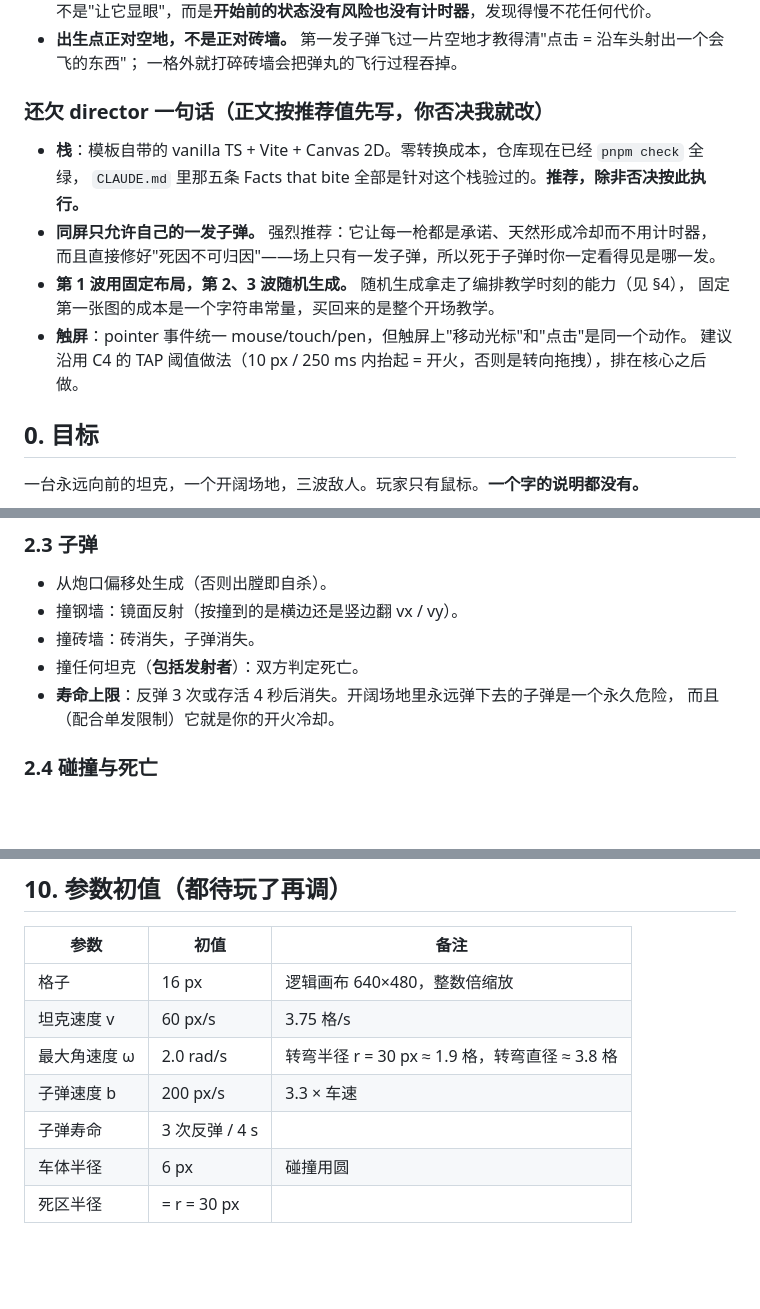
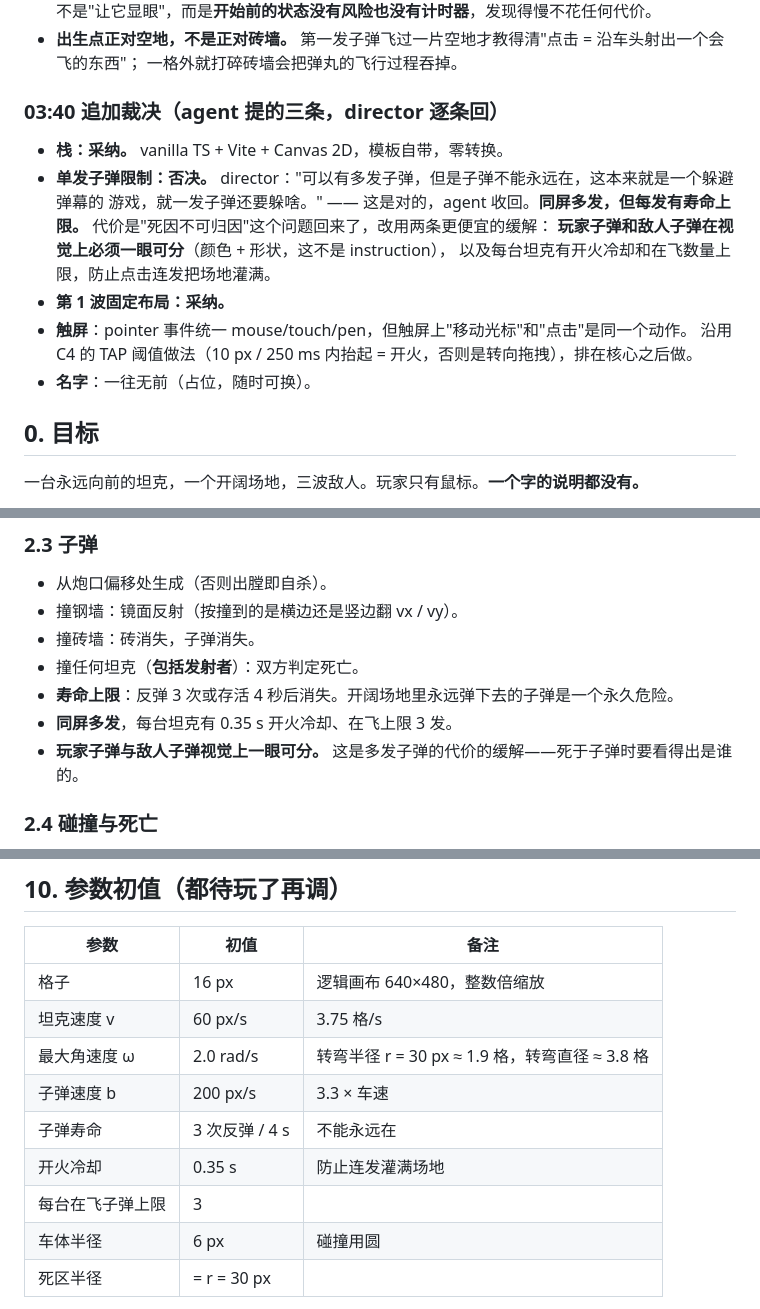
Before and after one commit to comp4020-agentic-coding-studio/comp4020-crit5-1181278174, a Markdown page: PLAN.md, 3 parts joined by grey strips. GitHub-like rendering; blank space fills up the shorter version.

Commit message:
plan: several bullets in the air, but they expire

```diff
--- a/PLAN.md
+++ b/PLAN.md
@@ -61,16 +61,18 @@ agent 提了三轮质疑，director 的裁决如下；与正文冲突处以本
 - **出生点正对空地，不是正对砖墙。** 第一发子弹飞过一片空地才教得清"点击 = 沿车头射出一个会飞的东西"；
   一格外就打碎砖墙会把弹丸的飞行过程吞掉。
 
-### 还欠 director 一句话（正文按推荐值先写，你否决我就改）
+### 03:40 追加裁决（agent 提的三条，director 逐条回）
 
-- **栈**：模板自带的 vanilla TS + Vite + Canvas 2D。零转换成本，仓库现在已经 `pnpm check` 全绿，
-  `CLAUDE.md` 里那五条 Facts that bite 全部是针对这个栈验过的。**推荐，除非否决按此执行。**
-- **同屏只允许自己的一发子弹。** 强烈推荐：它让每一枪都是承诺、天然形成冷却而不用计时器，
-  而且直接修好"死因不可归因"——场上只有一发子弹，所以死于子弹时你一定看得见是哪一发。
-- **第 1 波用固定布局，第 2、3 波随机生成。** 随机生成拿走了编排教学时刻的能力（见 §4），
-  固定第一张图的成本是一个字符串常量，买回来的是整个开场教学。
+- **栈：采纳。** vanilla TS + Vite + Canvas 2D，模板自带，零转换。
+- **单发子弹限制：否决。** director："可以有多发子弹，但是子弹不能永远在，这本来就是一个躲避弹幕的
+  游戏，就一发子弹还要躲啥。" —— 这是对的，agent 收回。**同屏多发，但每发有寿命上限。**
+  代价是"死因不可归因"这个问题回来了，改用两条更便宜的缓解：
+  **玩家子弹和敌人子弹在视觉上必须一眼可分**（颜色 + 形状，这不是 instruction），
+  以及每台坦克有开火冷却和在飞数量上限，防止点击连发把场地灌满。
+- **第 1 波固定布局：采纳。**
 - **触屏**：pointer 事件统一 mouse/touch/pen，但触屏上"移动光标"和"点击"是同一个动作。
-  建议沿用 C4 的 TAP 阈值做法（10 px / 250 ms 内抬起 = 开火，否则是转向拖拽），排在核心之后做。
+  沿用 C4 的 TAP 阈值做法（10 px / 250 ms 内抬起 = 开火，否则是转向拖拽），排在核心之后做。
+- **名字**：一往无前（占位，随时可换）。
 
 ## 0. 目标
 
@@ -117,8 +119,9 @@ READY ──点击(并开火)──> PLAYING ──撞墙/中弹/撞敌──> D
 - 撞钢墙：镜面反射（按撞到的是横边还是竖边翻 vx / vy）。
 - 撞砖墙：砖消失，子弹消失。
 - 撞任何坦克（**包括发射者**）：双方判定死亡。
-- **寿命上限**：反弹 3 次或存活 4 秒后消失。开阔场地里永远弹下去的子弹是一个永久危险，
-  而且（配合单发限制）它就是你的开火冷却。
+- **寿命上限**：反弹 3 次或存活 4 秒后消失。开阔场地里永远弹下去的子弹是一个永久危险。
+- **同屏多发**，每台坦克有 0.35 s 开火冷却、在飞上限 3 发。
+- **玩家子弹与敌人子弹视觉上一眼可分。** 这是多发子弹的代价的缓解——死于子弹时要看得出是谁的。
 
 ### 2.4 碰撞与死亡
 
@@ -259,7 +262,9 @@ spec 第 3 条。每一条规则都要有一个不用字的教会它的时刻，
 | 坦克速度 v | 60 px/s | 3.75 格/s |
 | 最大角速度 ω | 2.0 rad/s | 转弯半径 r = 30 px ≈ 1.9 格，转弯直径 ≈ 3.8 格 |
 | 子弹速度 b | 200 px/s | 3.3 × 车速 |
-| 子弹寿命 | 3 次反弹 / 4 s | |
+| 子弹寿命 | 3 次反弹 / 4 s | 不能永远在 |
+| 开火冷却 | 0.35 s | 防止连发灌满场地 |
+| 每台在飞子弹上限 | 3 | |
 | 车体半径 | 6 px | 碰撞用圆 |
 | 死区半径 | = r = 30 px | |
 
```
Also changed, not shown: other parts of PLAN.md (+1 -1 lines).
